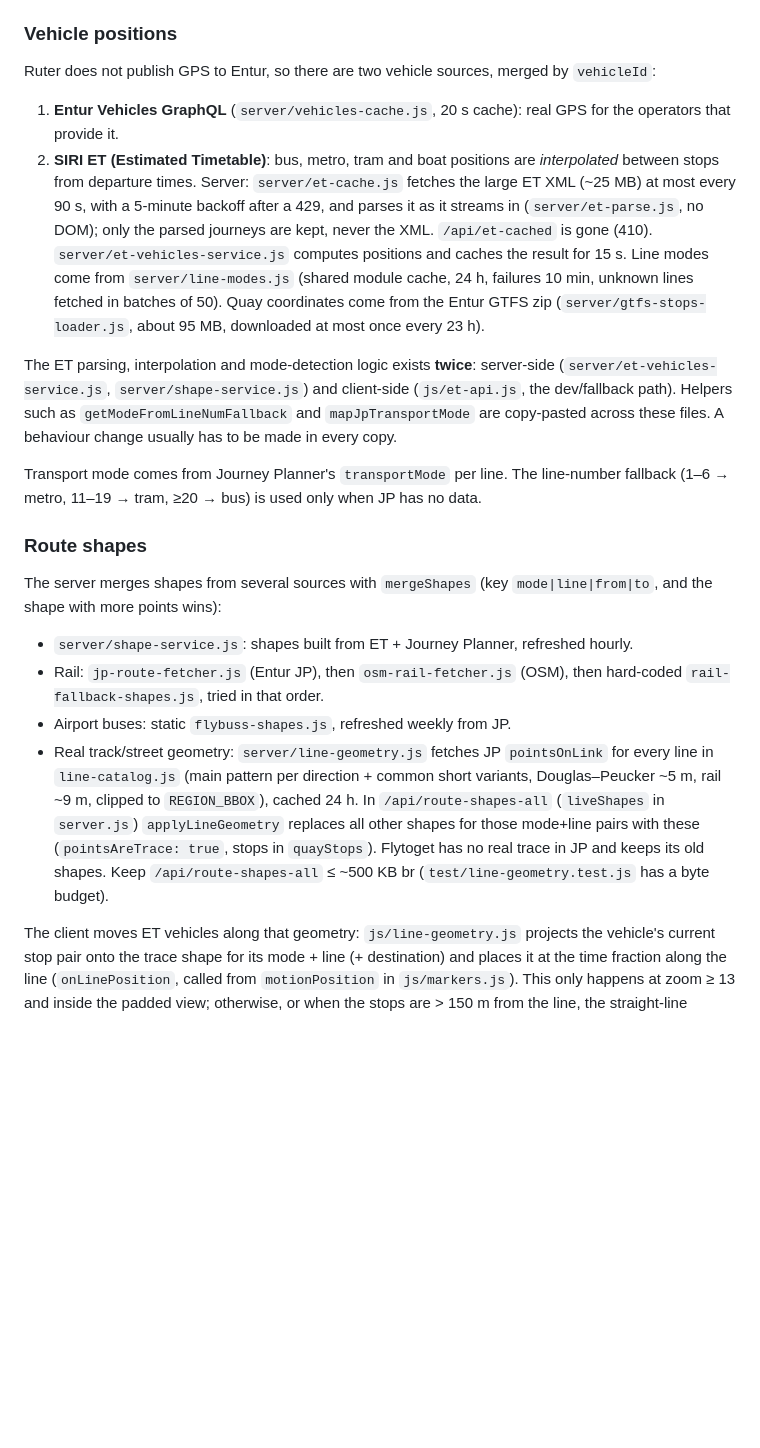
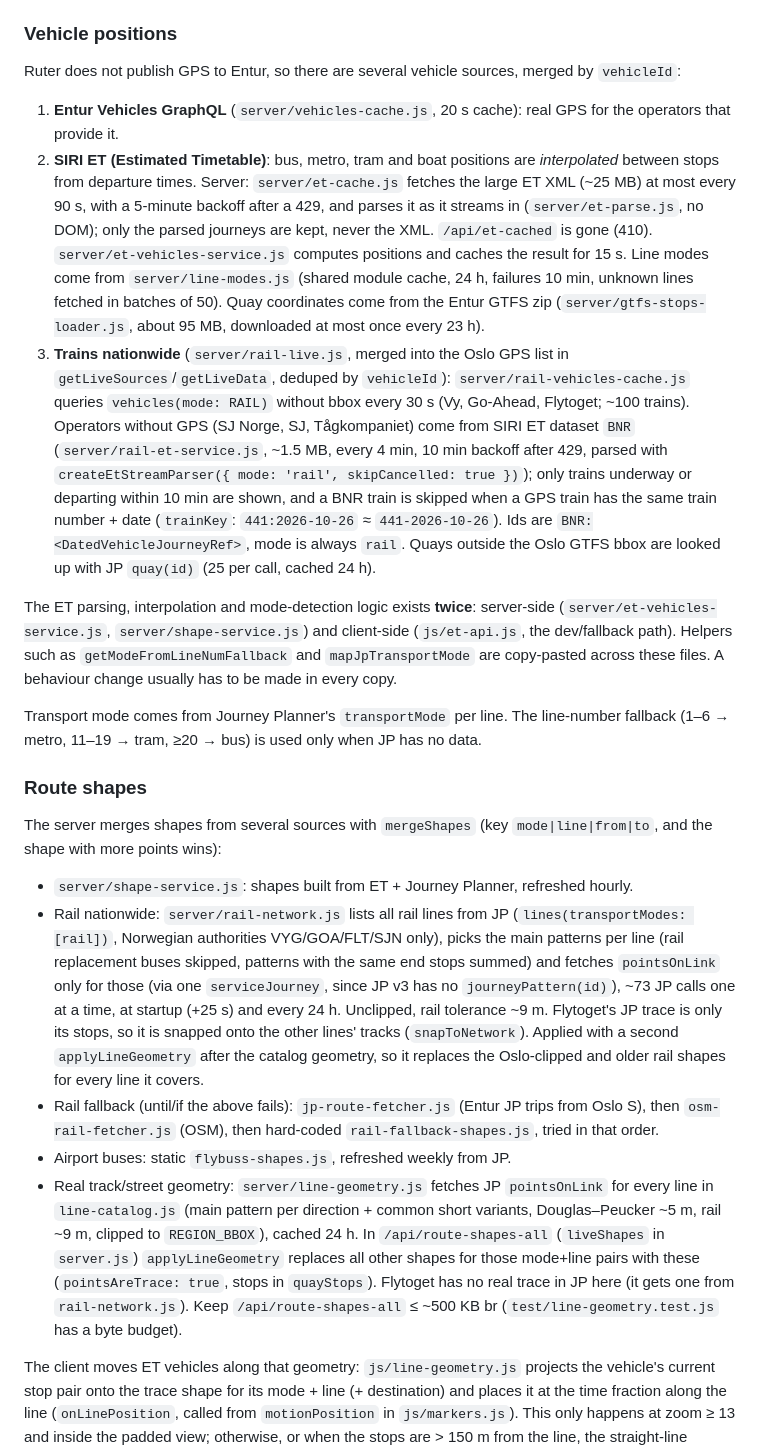
Before and after one commit to avimedia/ruterlive, a Markdown page: CLAUDE.md, the part around the change. GitHub-like rendering; blank space fills up the shorter version.

Commit message:
CLAUDE.md: tog i hele landet
Co-Authored-By: Claude Opus 5.5 <noreply@anthropic.com>
Claude-Session: https://claude.ai/code/session_01L2rRa16j61DHLb2GCSwNuA

```diff
--- a/CLAUDE.md
+++ b/CLAUDE.md
@@ -35,9 +35,10 @@ The client takes different data paths depending on `import.meta.env.DEV`:
 
 ### Vehicle positions
 
-Ruter does not publish GPS to Entur, so there are two vehicle sources, merged by `vehicleId`:
+Ruter does not publish GPS to Entur, so there are several vehicle sources, merged by `vehicleId`:
 1. **Entur Vehicles GraphQL** (`server/vehicles-cache.js`, 20 s cache): real GPS for the operators that provide it.
 2. **SIRI ET (Estimated Timetable)**: bus, metro, tram and boat positions are *interpolated* between stops from departure times. Server: `server/et-cache.js` fetches the large ET XML (~25 MB) at most every 90 s, with a 5-minute backoff after a 429, and parses it as it streams in (`server/et-parse.js`, no DOM); only the parsed journeys are kept, never the XML. `/api/et-cached` is gone (410). `server/et-vehicles-service.js` computes positions and caches the result for 15 s. Line modes come from `server/line-modes.js` (shared module cache, 24 h, failures 10 min, unknown lines fetched in batches of 50). Quay coordinates come from the Entur GTFS zip (`server/gtfs-stops-loader.js`, about 95 MB, downloaded at most once every 23 h).
+3. **Trains nationwide** (`server/rail-live.js`, merged into the Oslo GPS list in `getLiveSources`/`getLiveData`, deduped by `vehicleId`): `server/rail-vehicles-cache.js` queries `vehicles(mode: RAIL)` without bbox every 30 s (Vy, Go-Ahead, Flytoget; ~100 trains). Operators without GPS (SJ Norge, SJ, Tågkompaniet) come from SIRI ET dataset `BNR` (`server/rail-et-service.js`, ~1.5 MB, every 4 min, 10 min backoff after 429, parsed with `createEtStreamParser({ mode: 'rail', skipCancelled: true })`); only trains underway or departing within 10 min are shown, and a BNR train is skipped when a GPS train has the same train number + date (`trainKey`: `441:2026-10-26` ≈ `441-2026-10-26`). Ids are `BNR:<DatedVehicleJourneyRef>`, mode is always `rail`. Quays outside the Oslo GTFS bbox are looked up with JP `quay(id)` (25 per call, cached 24 h).
 
 The ET parsing, interpolation and mode-detection logic exists **twice**: server-side (`server/et-vehicles-service.js`, `server/shape-service.js`) and client-side (`js/et-api.js`, the dev/fallback path). Helpers such as `getModeFromLineNumFallback` and `mapJpTransportMode` are copy-pasted across these files. A behaviour change usually has to be made in every copy.
 
@@ -47,9 +48,10 @@ Transport mode comes from Journey Planner's `transportMode` per line. The line-n
 
 The server merges shapes from several sources with `mergeShapes` (key `mode|line|from|to`, and the shape with more points wins):
 - `server/shape-service.js`: shapes built from ET + Journey Planner, refreshed hourly.
-- Rail: `jp-route-fetcher.js` (Entur JP), then `osm-rail-fetcher.js` (OSM), then hard-coded `rail-fallback-shapes.js`, tried in that order.
+- Rail nationwide: `server/rail-network.js` lists all rail lines from JP (`lines(transportModes: [rail])`, Norwegian authorities VYG/GOA/FLT/SJN only), picks the main patterns per line (rail replacement buses skipped, patterns with the same end stops summed) and fetches `pointsOnLink` only for those (via one `serviceJourney`, since JP v3 has no `journeyPattern(id)`), ~73 JP calls one at a time, at startup (+25 s) and every 24 h. Unclipped, rail tolerance ~9 m. Flytoget's JP trace is only its stops, so it is snapped onto the other lines' tracks (`snapToNetwork`). Applied with a second `applyLineGeometry` after the catalog geometry, so it replaces the Oslo-clipped and older rail shapes for every line it covers.
+- Rail fallback (until/if the above fails): `jp-route-fetcher.js` (Entur JP trips from Oslo S), then `osm-rail-fetcher.js` (OSM), then hard-coded `rail-fallback-shapes.js`, tried in that order.
 - Airport buses: static `flybuss-shapes.js`, refreshed weekly from JP.
-- Real track/street geometry: `server/line-geometry.js` fetches JP `pointsOnLink` for every line in `line-catalog.js` (main pattern per direction + common short variants, Douglas–Peucker ~5 m, rail ~9 m, clipped to `REGION_BBOX`), cached 24 h. In `/api/route-shapes-all` (`liveShapes` in `server.js`) `applyLineGeometry` replaces all other shapes for those mode+line pairs with these (`pointsAreTrace: true`, stops in `quayStops`). Flytoget has no real trace in JP and keeps its old shapes. Keep `/api/route-shapes-all` ≤ ~500 KB br (`test/line-geometry.test.js` has a byte budget).
+- Real track/street geometry: `server/line-geometry.js` fetches JP `pointsOnLink` for every line in `line-catalog.js` (main pattern per direction + common short variants, Douglas–Peucker ~5 m, rail ~9 m, clipped to `REGION_BBOX`), cached 24 h. In `/api/route-shapes-all` (`liveShapes` in `server.js`) `applyLineGeometry` replaces all other shapes for those mode+line pairs with these (`pointsAreTrace: true`, stops in `quayStops`). Flytoget has no real trace in JP here (it gets one from `rail-network.js`). Keep `/api/route-shapes-all` ≤ ~500 KB br (`test/line-geometry.test.js` has a byte budget).
 
 The client moves ET vehicles along that geometry: `js/line-geometry.js` projects the vehicle's current stop pair onto the trace shape for its mode + line (+ destination) and places it at the time fraction along the line (`onLinePosition`, called from `motionPosition` in `js/markers.js`). This only happens at zoom ≥ 13 and inside the padded view; otherwise, or when the stops are > 150 m from the line, the straight-line position is used.
 
```
